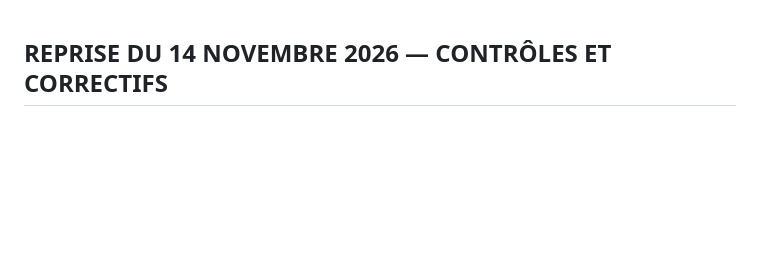
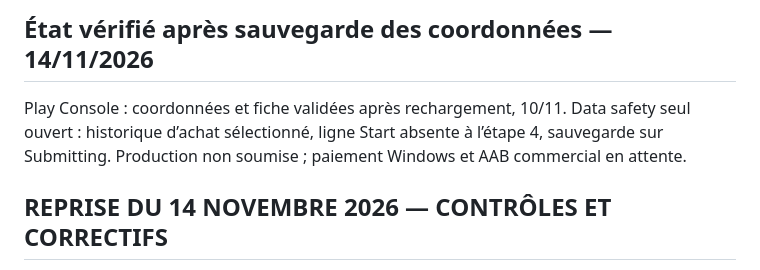
Before and after one commit to Chasmet/Bloc-note, a Markdown page: play-store/checklist-publication.md, the part around the change. Drawn GitHub-style; blank space fills up the shorter version.

Commit message:
Confirm ten of eleven Play Console setup tasks

```diff
--- a/play-store/checklist-publication.md
+++ b/play-store/checklist-publication.md
@@ -1,3 +1,7 @@
+## État vérifié après sauvegarde des coordonnées — 14/11/2026
+
+Play Console : coordonnées et fiche validées après rechargement, 10/11. Data safety seul ouvert : historique d’achat sélectionné, ligne Start absente à l’étape 4, sauvegarde sur Submitting. Production non soumise ; paiement Windows et AAB commercial en attente.
+
 ## REPRISE DU 14 NOVEMBRE 2026 — CONTRÔLES ET CORRECTIFS
 
 - **Play Console** : compte Sync 30 Numérique vérifié comme **Organization account**. Le statut commerçant affiche **Action required**. Le package `com.sync30.mesnotesdossiers` est affiché en **Draft**. Tableau de bord **8/11**, avec contacts, fiche et Data safety encore ouverts. Catégorie **Productivity** confirmée. Une nouvelle navigation dans Store settings retrouve les champs de contact vides. L’ancien onglet contient les valeurs dans une modale désactivée, ce qui ne prouve pas leur sauvegarde. Les clics ne sont pas confirmés par le WebView CHK en arrière-plan.
```
